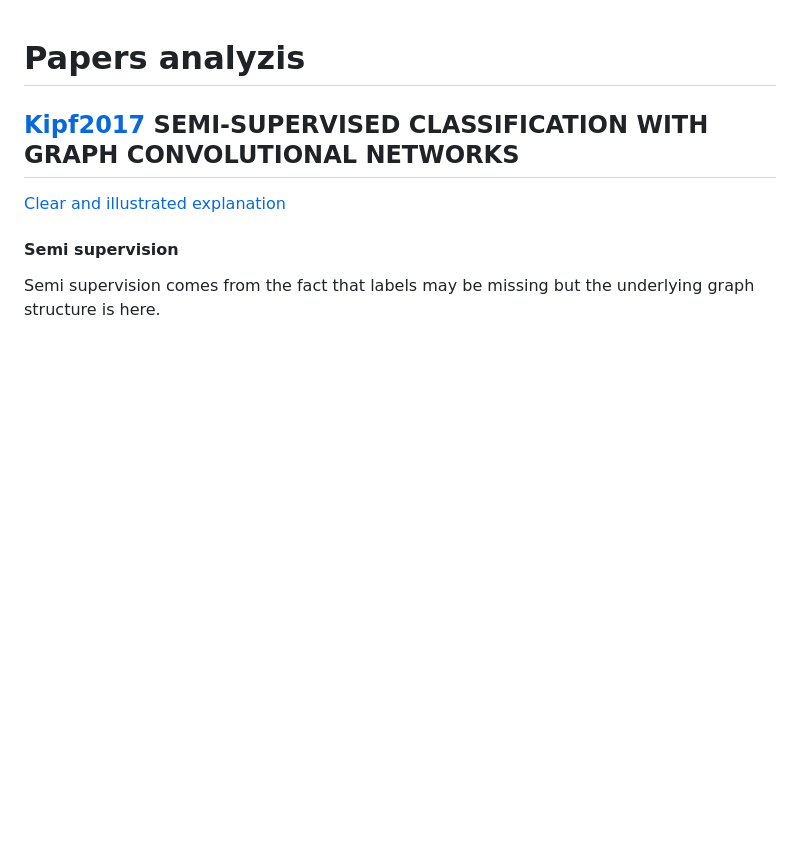
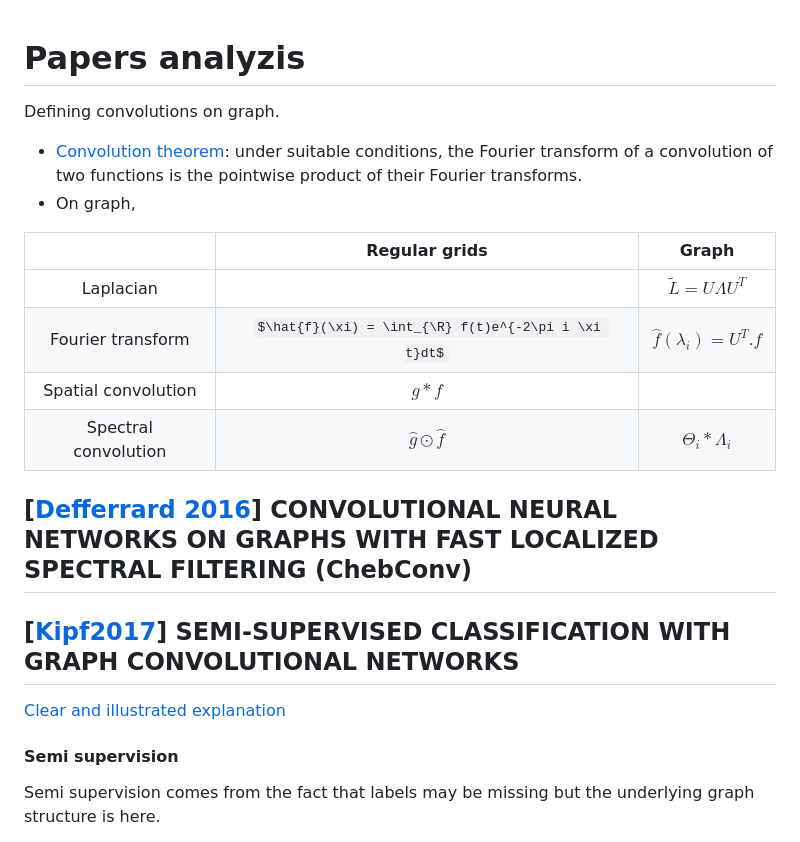
Before and after one commit to balthazarneveu/spectral_graph_convolutions, a Markdown page: notes/papers_analyzis.md, the part around the change. Drawn GitHub-style; some formulas as TeX source; blank space fills up the shorter version.

Commit message:
#5 table on comparison spectral Vs spatial

```diff
--- a/notes/papers_analyzis.md
+++ b/notes/papers_analyzis.md
@@ -1,6 +1,22 @@
 # Papers analyzis
+Defining convolutions on graph.
 
-## [Kipf2017](/external/papers/Kipf2017_8.pdf) SEMI-SUPERVISED CLASSIFICATION WITH GRAPH CONVOLUTIONAL NETWORKS
+- [Convolution theorem](https://en.wikipedia.org/wiki/Convolution_theorem): under suitable conditions, the Fourier transform of a convolution of two functions is the pointwise product of their Fourier transforms.
+- On graph,
+
+|                        | Regular grids          |        Graph                     |
+|:----------------------:|:----------------------:|:--------------------------------:|
+| Laplacian              |                        | $\tilde{L} = U \Lambda U^T$      |
+| Fourier transform      |  $\hat{f}(\xi) = \int_{\R} f(t)e^{-2\pi i \xi t}dt$           | $\hat{f}(\lambda_i) = U^T .f$ |
+| Spatial convolution    | $g * f$                |  |
+| Spectral convolution   | $\hat{g} \odot \hat{f}$ | $\Theta_i * \Lambda_i$|
+
+## \[[Deﬀerrard 2016](/external/papers/Deﬀerrard2016_4.pdf)\] CONVOLUTIONAL NEURAL NETWORKS ON GRAPHS WITH FAST LOCALIZED SPECTRAL FILTERING (ChebConv)
+
+
+
+
+## \[[Kipf2017](/external/papers/Kipf2017_8.pdf)\] SEMI-SUPERVISED CLASSIFICATION WITH GRAPH CONVOLUTIONAL NETWORKS
 
 
 [Clear and illustrated explanation](https://tkipf.github.io/graph-convolutional-networks/)
```
